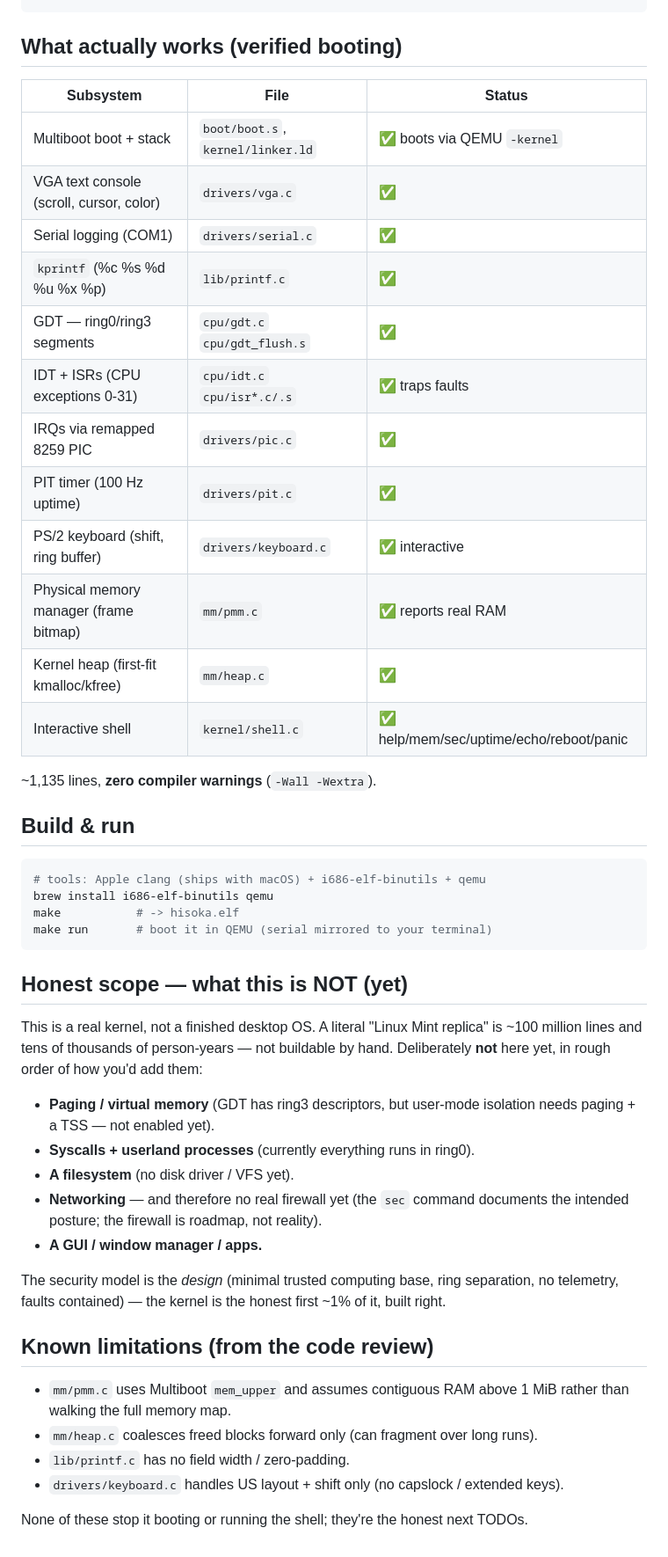
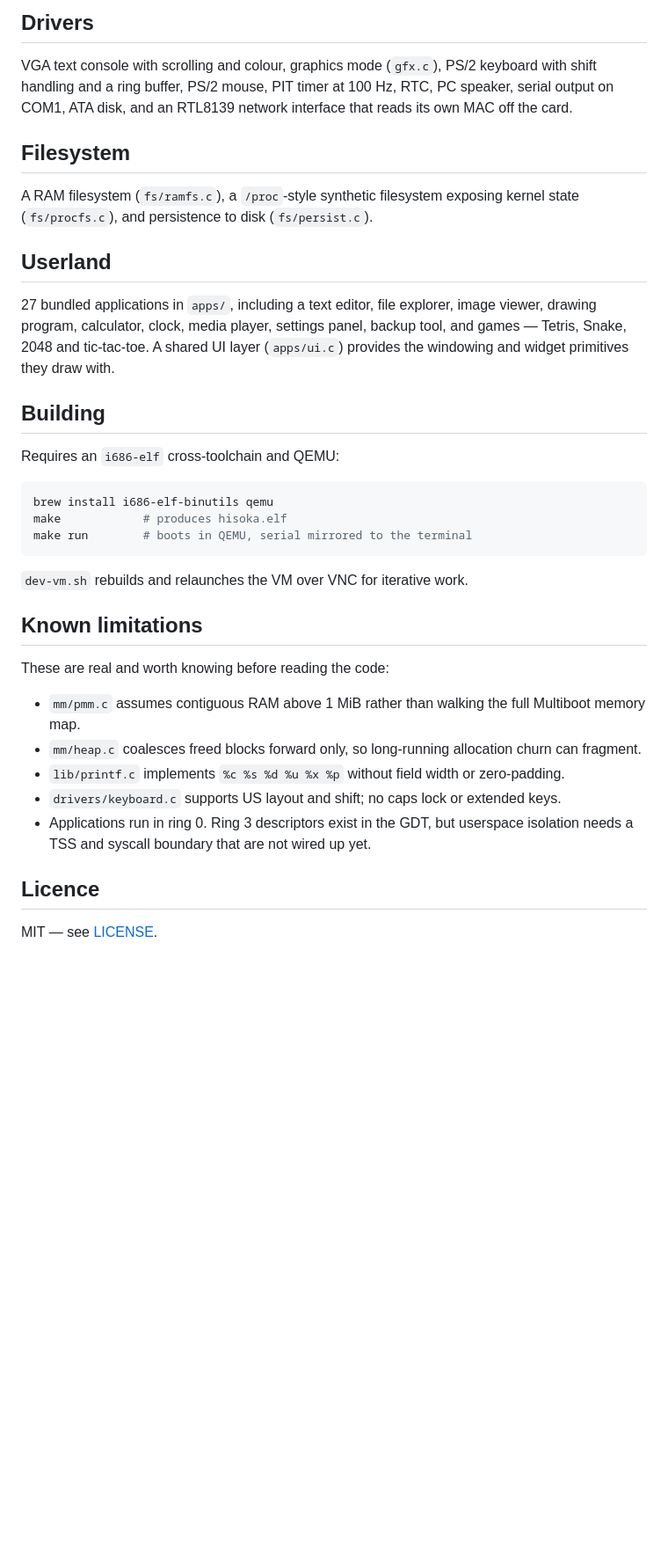
Before and after one commit to jcooperkai-sys/HisokaOS, a Markdown page: README.md, the part around one of its changes. Shown at 88% size. GitHub-like rendering; blank space fills up the shorter version.

Commit message:
Rewrite README for a public audience
The previous README described an early kernel state and read as internal notes.
It omitted paging, the filesystem, networking, preemptive task switching, the
ATA/mouse/RTC/graphics drivers, and all 27 bundled applications.

Co-Authored-By: Claude Opus 4.8 <noreply@anthropic.com>

````diff
--- a/README.md
+++ b/README.md
@@ -19,56 +32,44 @@ from the first instruction.
+## Drivers
+
+VGA text console with scrolling and colour, graphics mode (`gfx.c`), PS/2 keyboard with shift
+handling and a ring buffer, PS/2 mouse, PIT timer at 100 Hz, RTC, PC speaker, serial output on COM1,
+ATA disk, and an RTL8139 network interface that reads its own MAC off the card.
+
+## Filesystem
+
+A RAM filesystem (`fs/ramfs.c`), a `/proc`-style synthetic filesystem exposing kernel state
+(`fs/procfs.c`), and persistence to disk (`fs/persist.c`).
+
+## Userland
+
+27 bundled applications in `apps/`, including a text editor, file explorer, image viewer, drawing
+program, calculator, clock, media player, settings panel, backup tool, and games — Tetris, Snake,
+2048 and tic-tac-toe. A shared UI layer (`apps/ui.c`) provides the windowing and widget primitives
+they draw with.
+
+## Building
+
+Requires an `i686-elf` cross-toolchain and QEMU:
+
+```bash
+brew install i686-elf-binutils qemu
+make            # produces hisoka.elf
+make run        # boots in QEMU, serial mirrored to the terminal
 ```
 
-## What actually works (verified booting)
+`dev-vm.sh` rebuilds and relaunches the VM over VNC for iterative work.
 
-| Subsystem | File | Status |
-|---|---|---|
-| Multiboot boot + stack | `boot/boot.s`, `kernel/linker.ld` | ✅ boots via QEMU `-kernel` |
-| VGA text console (scroll, cursor, color) | `drivers/vga.c` | ✅ |
-| Serial logging (COM1) | `drivers/serial.c` | ✅ |
-| `kprintf` (%c %s %d %u %x %p) | `lib/printf.c` | ✅ |
-| GDT — ring0/ring3 segments | `cpu/gdt.c` `cpu/gdt_flush.s` | ✅ |
-| IDT + ISRs (CPU exceptions 0-31) | `cpu/idt.c` `cpu/isr*.c/.s` | ✅ traps faults |
-| IRQs via remapped 8259 PIC | `drivers/pic.c` | ✅ |
-| PIT timer (100 Hz uptime) | `drivers/pit.c` | ✅ |
-| PS/2 keyboard (shift, ring buffer) | `drivers/keyboard.c` | ✅ interactive |
-| Physical memory manager (frame bitmap) | `mm/pmm.c` | ✅ reports real RAM |
-| Kernel heap (first-fit kmalloc/kfree) | `mm/heap.c` | ✅ |
-| Interactive shell | `kernel/shell.c` | ✅ help/mem/sec/uptime/echo/reboot/panic |
+## Known limitations
 
-~1,135 lines, **zero compiler warnings** (`-Wall -Wextra`).
+These are real and worth knowing before reading the code:
 
-## Build & run
+- `mm/pmm.c` assumes contiguous RAM above 1 MiB rather than walking the full Multiboot memory map.
+- `mm/heap.c` coalesces freed blocks forward only, so long-running allocation churn can fragment.
+- `lib/printf.c` implements `%c %s %d %u %x %p` without field width or zero-padding.
+- `drivers/keyboard.c` supports US layout and shift; no caps lock or extended keys.
+- Applications run in ring 0. Ring 3 descriptors exist in the GDT, but userspace isolation needs a
+  TSS and syscall boundary that are not wired up yet.
 
-```bash
-# tools: Apple clang (ships with macOS) + i686-elf-binutils + qemu
-brew install i686-elf-binutils qemu
-make           # -> hisoka.elf
-make run       # boot it in QEMU (serial mirrored to your terminal)
-```
+## Licence
 
-## Honest scope — what this is NOT (yet)
-
-This is a real kernel, not a finished desktop OS. A literal "Linux Mint replica"
-is ~100 million lines and tens of thousands of person-years — not buildable by hand.
-Deliberately **not** here yet, in rough order of how you'd add them:
-
-- **Paging / virtual memory** (GDT has ring3 descriptors, but user-mode isolation
-  needs paging + a TSS — not enabled yet).
-- **Syscalls + userland processes** (currently everything runs in ring0).
-- **A filesystem** (no disk driver / VFS yet).
-- **Networking** — and therefore no real firewall yet (the `sec` command documents
-  the intended posture; the firewall is roadmap, not reality).
-- **A GUI / window manager / apps.**
-
-The security model is the *design* (minimal trusted computing base, ring separation,
-no telemetry, faults contained) — the kernel is the honest first ~1% of it, built right.
-
-## Known limitations (from the code review)
-
-- `mm/pmm.c` uses Multiboot `mem_upper` and assumes contiguous RAM above 1 MiB
-  rather than walking the full memory map.
-- `mm/heap.c` coalesces freed blocks forward only (can fragment over long runs).
-- `lib/printf.c` has no field width / zero-padding.
-- `drivers/keyboard.c` handles US layout + shift only (no capslock / extended keys).
-
-None of these stop it booting or running the shell; they're the honest next TODOs.
+MIT — see [LICENSE](LICENSE).
````
Also changed, not shown: other parts of README.md (+24 -11 lines).
